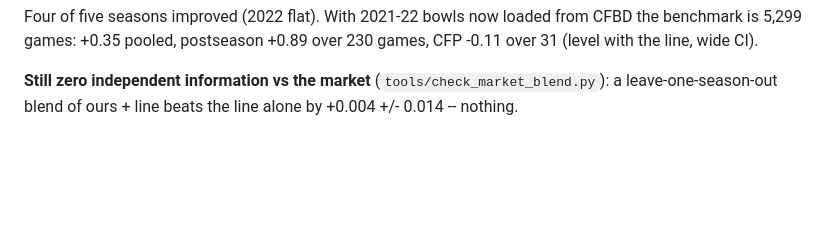
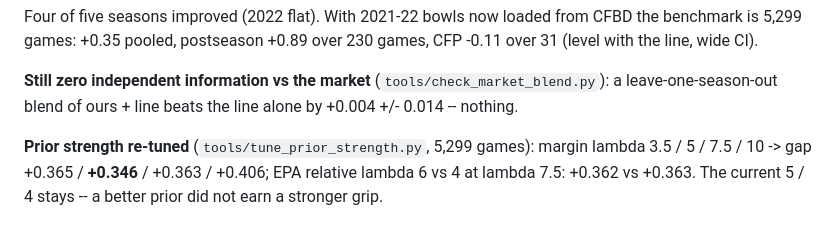
Before and after one commit to Arkhoma/JowieModelFBS, a Markdown page: docs/MODEL_SPEC.md, the part around the change. Drawn GitHub-style; blank space fills up the shorter version.

Commit message:
Spec: prior-strength sweep, current lambdas stay

```diff
--- a/docs/MODEL_SPEC.md
+++ b/docs/MODEL_SPEC.md
@@ -907,3 +907,9 @@ over 230 games, CFP -0.11 over 31 (level with the line, wide CI).
 **Still zero independent information vs the market**
 (`tools/check_market_blend.py`): a leave-one-season-out blend of ours +
 line beats the line alone by +0.004 +/- 0.014 -- nothing.
+
+**Prior strength re-tuned** (`tools/tune_prior_strength.py`, 5,299
+games): margin lambda 3.5 / 5 / 7.5 / 10 -> gap +0.365 / **+0.346** /
++0.363 / +0.406; EPA relative lambda 6 vs 4 at lambda 7.5: +0.362 vs
++0.363. The current 5 / 4 stays -- a better prior did not earn a
+stronger grip.
```
